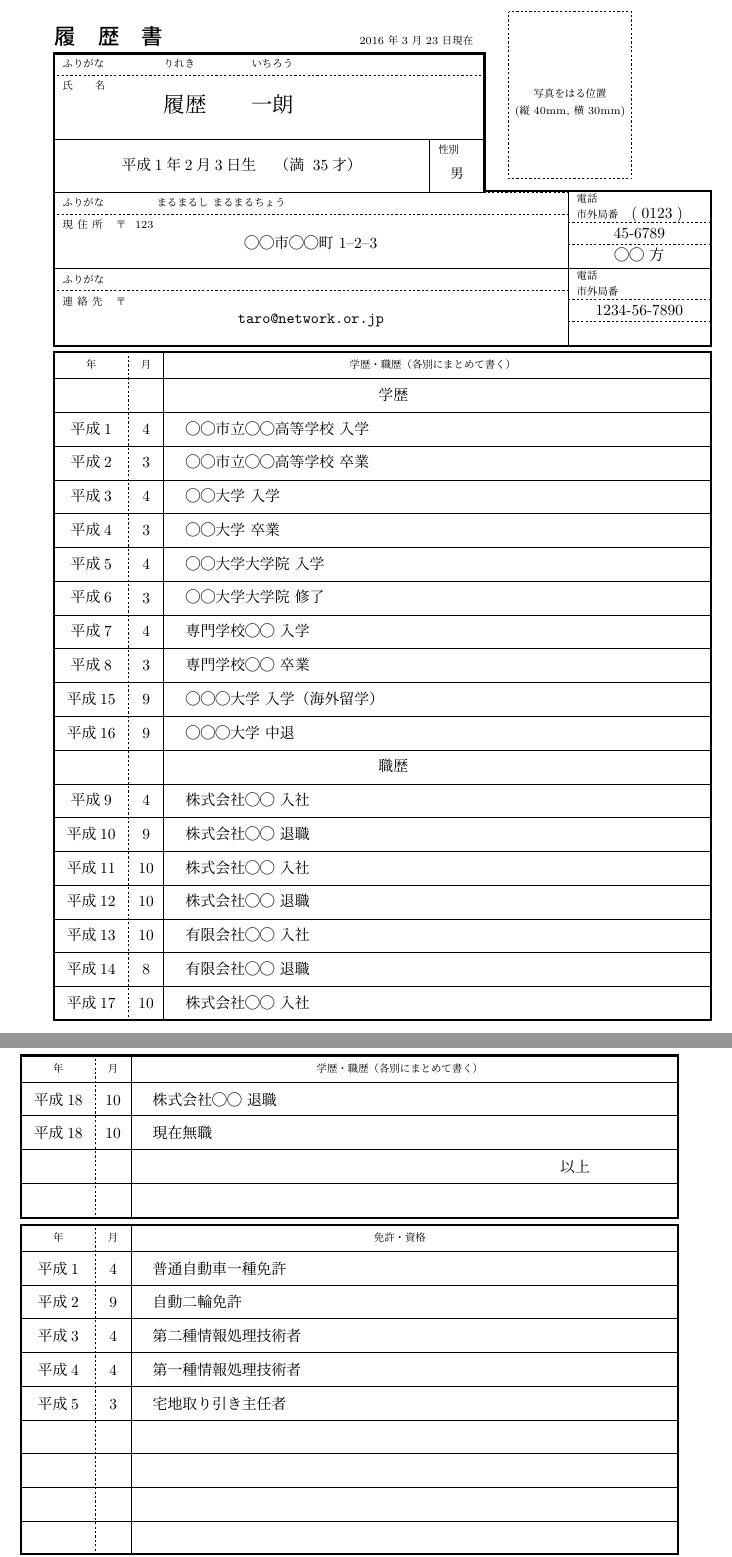
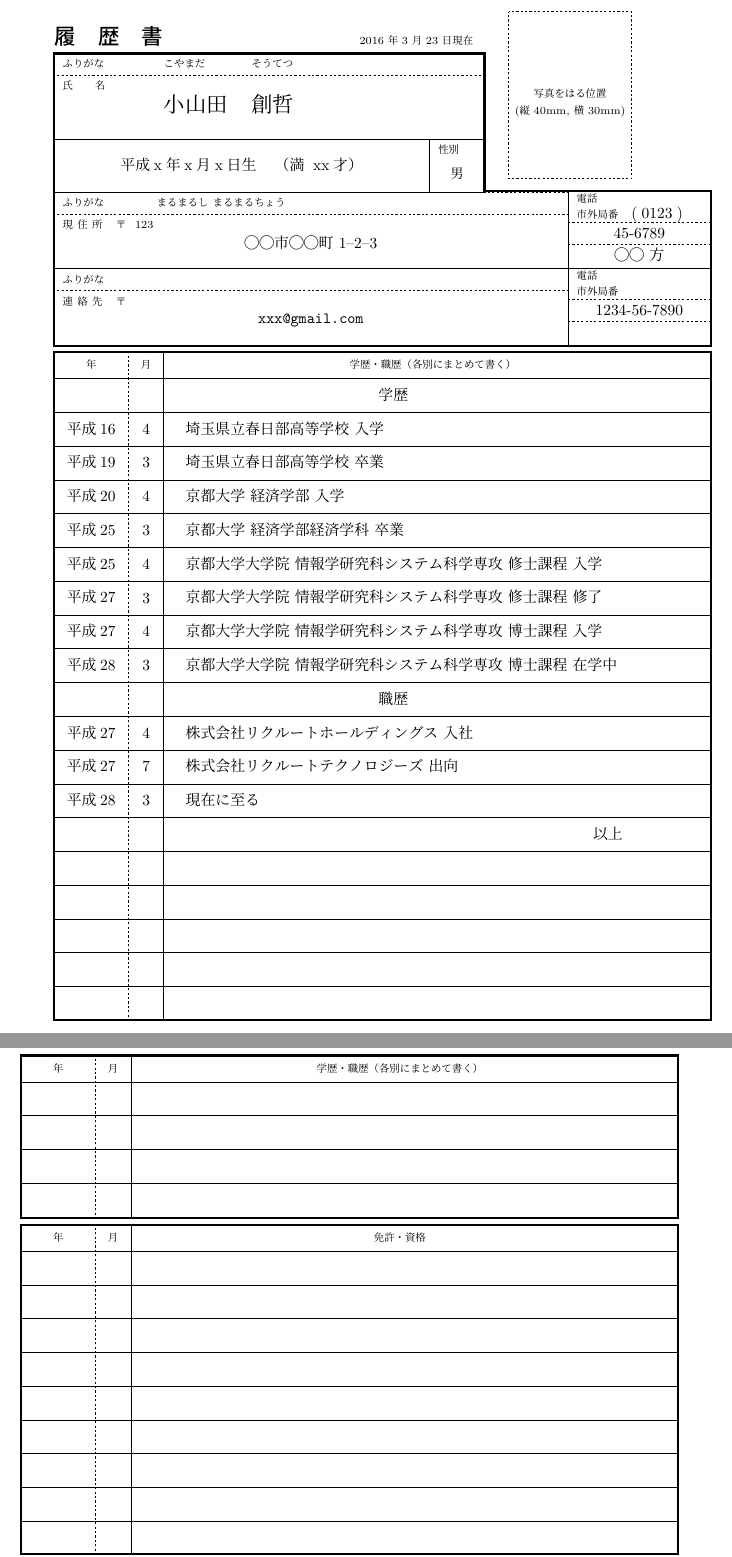
Before and after one commit to sotetsuk/cv, a LaTeX document (japanese/main.tex): two parts of pages 1 and 2 of 2, joined at a grey line, cut so that both start at the same text. Compiled offline with pLaTeX and dvipdfmx.

Commit message:
Add my personal information to japanese cv

```diff
--- a/japanese/main.tex
+++ b/japanese/main.tex
@@ -41,7 +38,10 @@
-\名読み{いちろう}
+\姓{\Large 小山田}
+\名{\Large 創哲}
+\姓読み{こやまだ}
+\名読み{そうてつ}
 \性別{男}					% 男|女
-\誕生日{平成1年2月3日}
-\年齢{35}
+\誕生日{平成x年x月x日}
+\年齢{xx}
 %
 % 顔写真
 %
@@ -64,10 +64,10 @@
 % 連絡先
 %
 \連絡先郵便番号{}
-\連絡先{\tt taro@network.or.jp}
+\連絡先{\tt xxx@gmail.com} % TODO
 \連絡先読み{}
 \連絡先市外局番{}
-\連絡先電話番号{1234-56-7890}
+\連絡先電話番号{1234-56-7890} % TODO
 \連絡先呼び出し{}
 %
 % 学歴、職歴
@@ -76,36 +76,24 @@
 % 20個を超える部分は印刷されませんので、ご注意ください。
 % 印刷順は、学歴=>職歴の順になります。
 %
-\学歴{平成1}{4}{◯◯市立◯◯高等学校 入学}      % {年}{月}{内容}
-\学歴{平成2}{3}{◯◯市立◯◯高等学校 卒業}
-\学歴{平成3}{4}{◯◯大学 入学}
-\学歴{平成4}{3}{◯◯大学 卒業}
-\学歴{平成5}{4}{◯◯大学大学院 入学}
-\学歴{平成6}{3}{◯◯大学大学院 修了}
-\学歴{平成7}{4}{専門学校◯◯ 入学}
-\学歴{平成8}{3}{専門学校◯◯ 卒業}
-\職歴{平成9}{4}{株式会社◯◯ 入社}
-\職歴{平成10}{9}{株式会社◯◯ 退職}
-\職歴{平成11}{10}{株式会社◯◯ 入社}
-\職歴{平成12}{10}{株式会社◯◯ 退職}
-\職歴{平成13}{10}{有限会社◯◯ 入社}
-\職歴{平成14}{8}{有限会社◯◯ 退職}
-\学歴{平成15}{9}{◯◯◯大学 入学（海外留学）}
-\学歴{平成16}{9}{◯◯◯大学 中退}
-\職歴{平成17}{10}{株式会社◯◯ 入社}
-\職歴{平成18}{10}{株式会社◯◯ 退職}
-\職歴{平成18}{10}{現在無職}
+\学歴{平成16}{4}{埼玉県立春日部高等学校 入学}      % {年}{月}{内容}
+\学歴{平成19}{3}{埼玉県立春日部高等学校 卒業}
+\学歴{平成20}{4}{京都大学 経済学部 入学}
+\学歴{平成25}{3}{京都大学 経済学部経済学科 卒業}
+\学歴{平成25}{4}{京都大学大学院 情報学研究科システム科学専攻 修士課程 入学}
+\学歴{平成27}{3}{京都大学大学院 情報学研究科システム科学専攻 修士課程 修了}
+\学歴{平成27}{4}{京都大学大学院 情報学研究科システム科学専攻 博士課程 入学}
+\学歴{平成28}{3}{京都大学大学院 情報学研究科システム科学専攻 博士課程 在学中}
+\職歴{平成27}{4}{株式会社リクルートホールディングス 入社}
+\職歴{平成27}{7}{株式会社リクルートテクノロジーズ 出向}
+\職歴{平成28}{3}{現在に至る}
 %
 % 資格
 %
 % 資格を取得年月順に列挙してください。9つまで記入できます。
 % 9つを超える部分は印刷されませんので、ご注意ください。
 %
-\資格{平成1}{4}{普通自動車一種免許}            % {取得年}{取得月}{資格}
-\資格{平成2}{9}{自動二輪免許}
-\資格{平成3}{4}{第二種情報処理技術者}
-\資格{平成4}{4}{第一種情報処理技術者}
-\資格{平成5}{3}{宅地取り引き主任者}
+% \資格{平成xx}{xx}{普通自動車一種免許}            % {取得年}{取得月}{資格}
 %
 % 個人情報
 %
@@ -130,9 +118,9 @@
 %
 % その他
 %
-\通勤時間{約 1時間30分}
-\扶養家族数{2}					% 人数(配偶者を除きます)
-\配偶者{あり}					% あり|なし
+\通勤時間{約 30分}
+\扶養家族数{0}					% 人数(配偶者を除きます)
+\配偶者{なし}					% あり|なし
 \配偶者の扶養義務{なし}				% あり|なし
 
 \サイン{Your Signature}
```
Also changed, not shown: japanese/main.tex (3 more changed lines).
